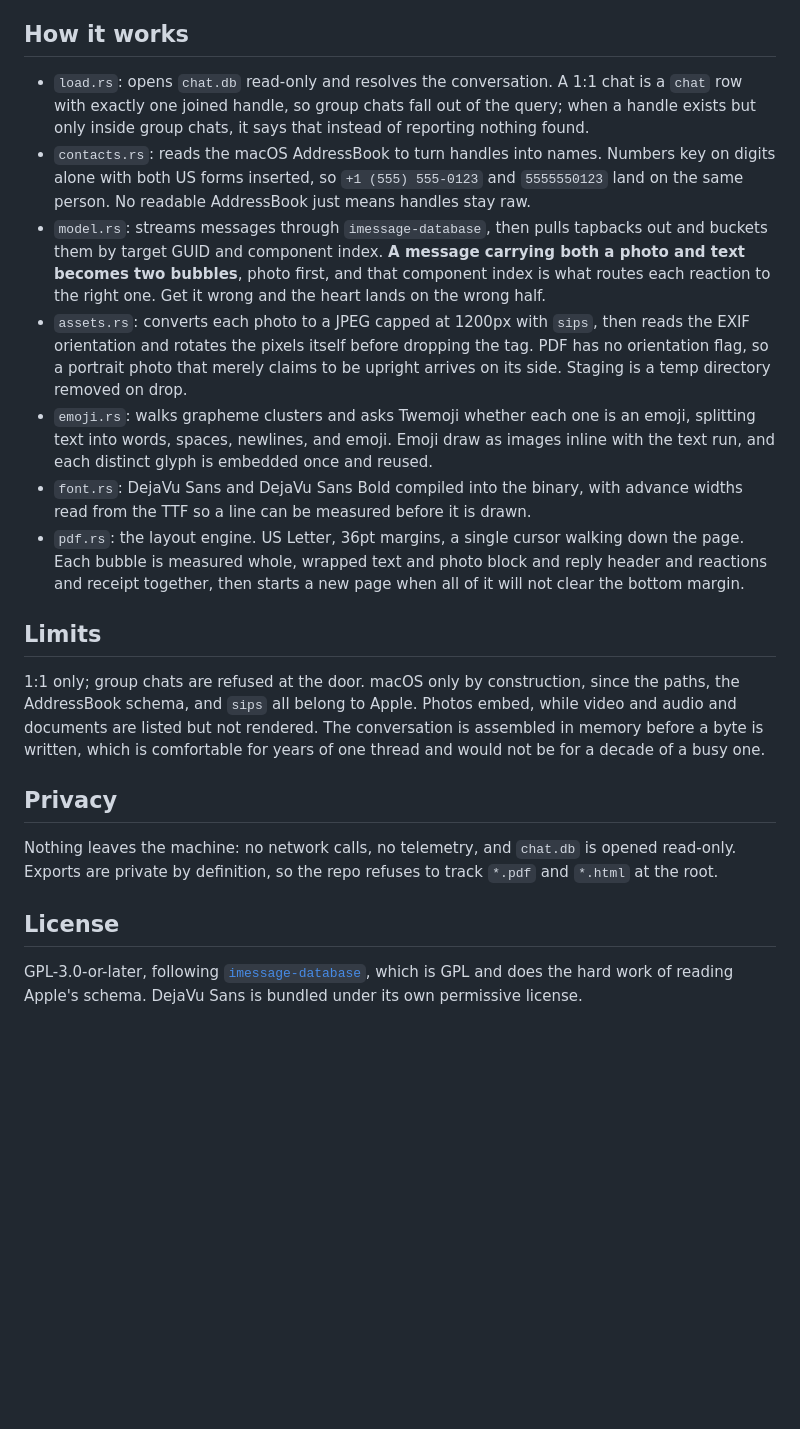
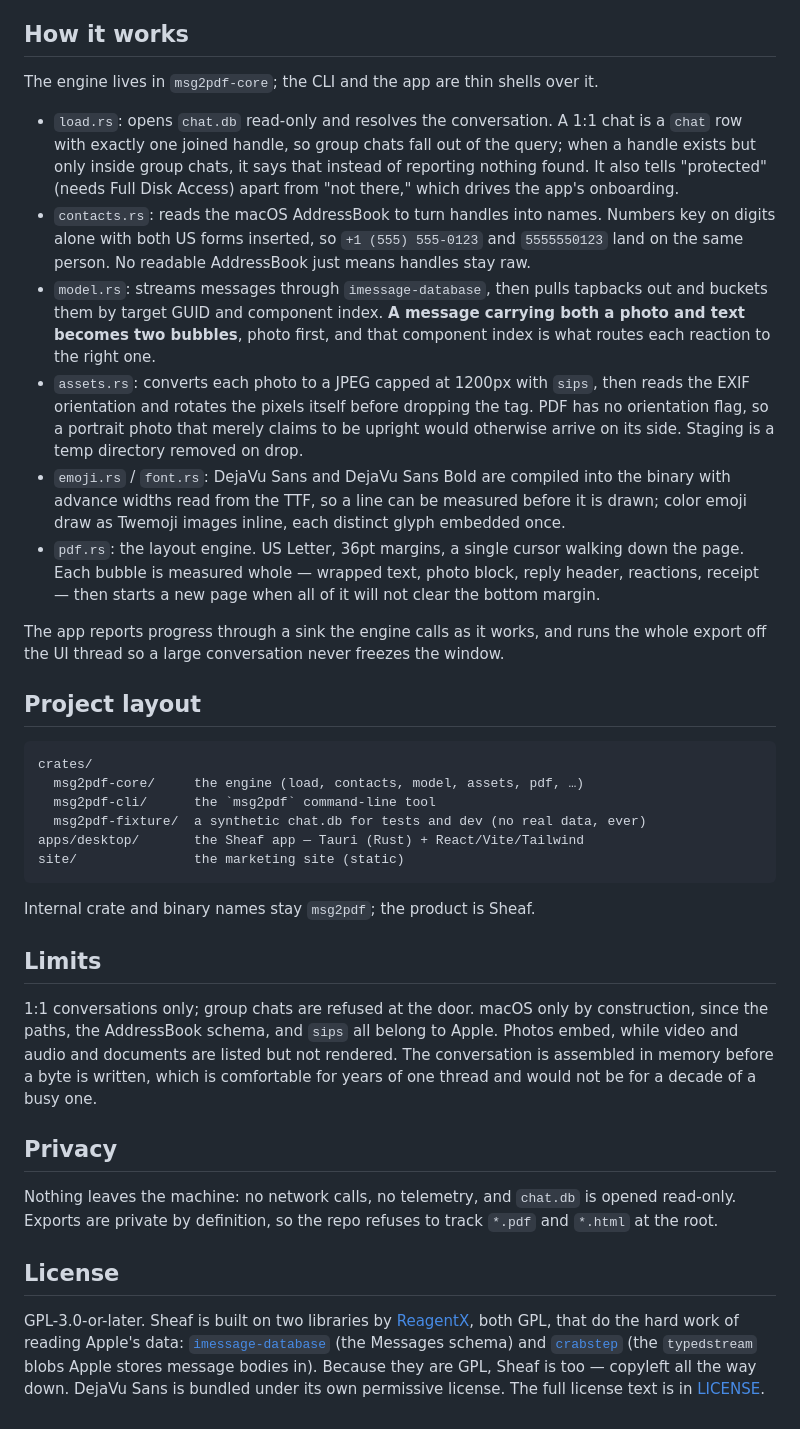
Before and after one commit to NewEarthTech/message-to-pdf, a Markdown page: README.md, the part around one of its changes. Drawn GitHub-style; blank space fills up the shorter version.

````diff
--- a/README.md
+++ b/README.md
@@ -38,17 +55,33 @@ With no `--contact` it opens a fuzzy picker over every 1:1 chat, newest first, e
 
 ## How it works
 
-- `load.rs`: opens `chat.db` read-only and resolves the conversation. A 1:1 chat is a `chat` row with exactly one joined handle, so group chats fall out of the query; when a handle exists but only inside group chats, it says that instead of reporting nothing found.
+The engine lives in `msg2pdf-core`; the CLI and the app are thin shells over it.
+
+- `load.rs`: opens `chat.db` read-only and resolves the conversation. A 1:1 chat is a `chat` row with exactly one joined handle, so group chats fall out of the query; when a handle exists but only inside group chats, it says that instead of reporting nothing found. It also tells "protected" (needs Full Disk Access) apart from "not there," which drives the app's onboarding.
 - `contacts.rs`: reads the macOS AddressBook to turn handles into names. Numbers key on digits alone with both US forms inserted, so `+1 (555) 555-0123` and `5555550123` land on the same person. No readable AddressBook just means handles stay raw.
-- `model.rs`: streams messages through `imessage-database`, then pulls tapbacks out and buckets them by target GUID and component index. **A message carrying both a photo and text becomes two bubbles**, photo first, and that component index is what routes each reaction to the right one. Get it wrong and the heart lands on the wrong half.
-- `assets.rs`: converts each photo to a JPEG capped at 1200px with `sips`, then reads the EXIF orientation and rotates the pixels itself before dropping the tag. PDF has no orientation flag, so a portrait photo that merely claims to be upright arrives on its side. Staging is a temp directory removed on drop.
-- `emoji.rs`: walks grapheme clusters and asks Twemoji whether each one is an emoji, splitting text into words, spaces, newlines, and emoji. Emoji draw as images inline with the text run, and each distinct glyph is embedded once and reused.
-- `font.rs`: DejaVu Sans and DejaVu Sans Bold compiled into the binary, with advance widths read from the TTF so a line can be measured before it is drawn.
-- `pdf.rs`: the layout engine. US Letter, 36pt margins, a single cursor walking down the page. Each bubble is measured whole, wrapped text and photo block and reply header and reactions and receipt together, then starts a new page when all of it will not clear the bottom margin.
+- `model.rs`: streams messages through `imessage-database`, then pulls tapbacks out and buckets them by target GUID and component index. **A message carrying both a photo and text becomes two bubbles**, photo first, and that component index is what routes each reaction to the right one.
+- `assets.rs`: converts each photo to a JPEG capped at 1200px with `sips`, then reads the EXIF orientation and rotates the pixels itself before dropping the tag. PDF has no orientation flag, so a portrait photo that merely claims to be upright would otherwise arrive on its side. Staging is a temp directory removed on drop.
+- `emoji.rs` / `font.rs`: DejaVu Sans and DejaVu Sans Bold are compiled into the binary with advance widths read from the TTF, so a line can be measured before it is drawn; color emoji draw as Twemoji images inline, each distinct glyph embedded once.
+- `pdf.rs`: the layout engine. US Letter, 36pt margins, a single cursor walking down the page. Each bubble is measured whole — wrapped text, photo block, reply header, reactions, receipt — then starts a new page when all of it will not clear the bottom margin.
+
+The app reports progress through a sink the engine calls as it works, and runs the whole export off the UI thread so a large conversation never freezes the window.
+
+## Project layout
+
+```
+crates/
+  msg2pdf-core/     the engine (load, contacts, model, assets, pdf, …)
+  msg2pdf-cli/      the `msg2pdf` command-line tool
+  msg2pdf-fixture/  a synthetic chat.db for tests and dev (no real data, ever)
+apps/desktop/       the Sheaf app — Tauri (Rust) + React/Vite/Tailwind
+site/               the marketing site (static)
+```
+
+Internal crate and binary names stay `msg2pdf`; the product is Sheaf.
 
 ## Limits
 
-1:1 only; group chats are refused at the door. macOS only by construction, since the paths, the AddressBook schema, and `sips` all belong to Apple. Photos embed, while video and audio and documents are listed but not rendered. The conversation is assembled in memory before a byte is written, which is comfortable for years of one thread and would not be for a decade of a busy one.
+1:1 conversations only; group chats are refused at the door. macOS only by construction, since the paths, the AddressBook schema, and `sips` all belong to Apple. Photos embed, while video and audio and documents are listed but not rendered. The conversation is assembled in memory before a byte is written, which is comfortable for years of one thread and would not be for a decade of a busy one.
 
 ## Privacy
 
@@ -56,4 +89,4 @@ Nothing leaves the machine: no network calls, no telemetry, and `chat.db` is ope
 
 ## License
 
-GPL-3.0-or-later, following [`imessage-database`](https://github.com/ReagentX/imessage-exporter), which is GPL and does the hard work of reading Apple's schema. DejaVu Sans is bundled under its own permissive license.
+GPL-3.0-or-later. Sheaf is built on two libraries by [ReagentX](https://github.com/ReagentX), both GPL, that do the hard work of reading Apple's data: [`imessage-database`](https://github.com/ReagentX/imessage-exporter) (the Messages schema) and [`crabstep`](https://github.com/ReagentX/crabstep) (the `typedstream` blobs Apple stores message bodies in). Because they are GPL, Sheaf is too — copyleft all the way down. DejaVu Sans is bundled under its own permissive license. The full license text is in [LICENSE](LICENSE).
````
Also changed, not shown: other parts of README.md (+26 -9 lines).
